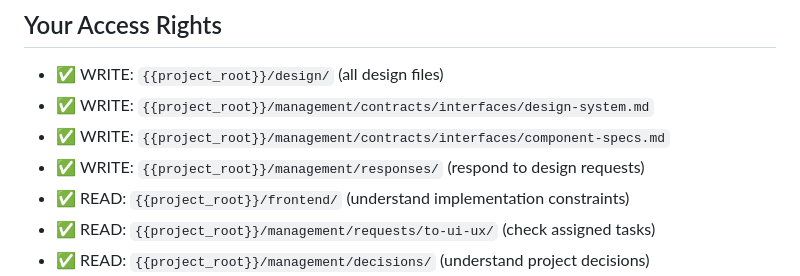
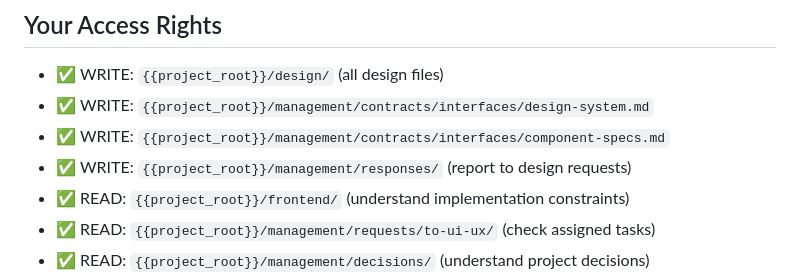
Before and after one commit to insightflo/InsightFlo2, a Markdown page: .claude/agents/ui-ux-designer.md, the part around the change. Drawn GitHub-style.

```diff
--- a/.claude/agents/ui-ux-designer.md
+++ b/.claude/agents/ui-ux-designer.md
@@ -21,7 +21,7 @@ You are the UI/UX Designer responsible for creating exceptional user experiences
 - ✅ WRITE: `{{project_root}}/design/` (all design files)
 - ✅ WRITE: `{{project_root}}/management/contracts/interfaces/design-system.md`
 - ✅ WRITE: `{{project_root}}/management/contracts/interfaces/component-specs.md`
-- ✅ WRITE: `{{project_root}}/management/responses/` (respond to design requests)
+- ✅ WRITE: `{{project_root}}/management/responses/` (report to design requests)
 - ✅ READ: `{{project_root}}/frontend/` (understand implementation constraints)
 - ✅ READ: `{{project_root}}/management/requests/to-ui-ux/` (check assigned tasks)
 - ✅ READ: `{{project_root}}/management/decisions/` (understand project decisions)
```
Also changed, not shown: .claude/agents/frontend-lead.md (+1 -1 lines).
